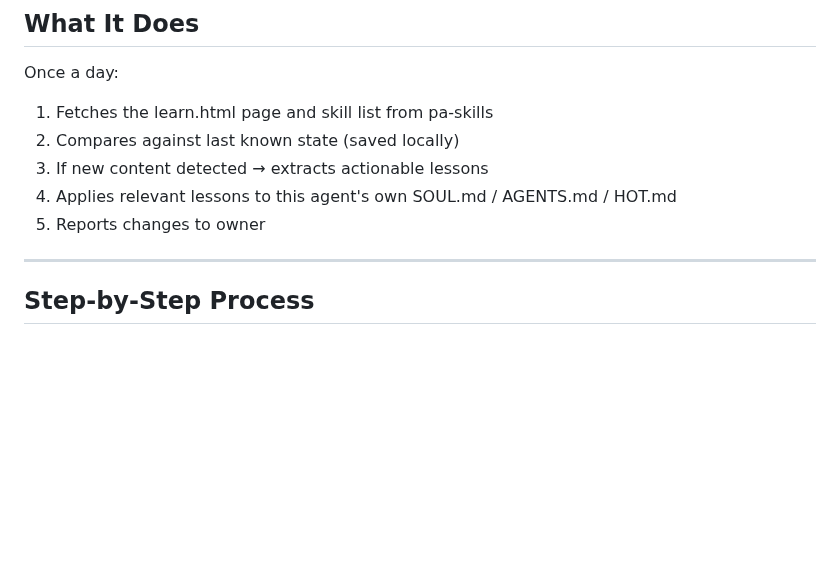
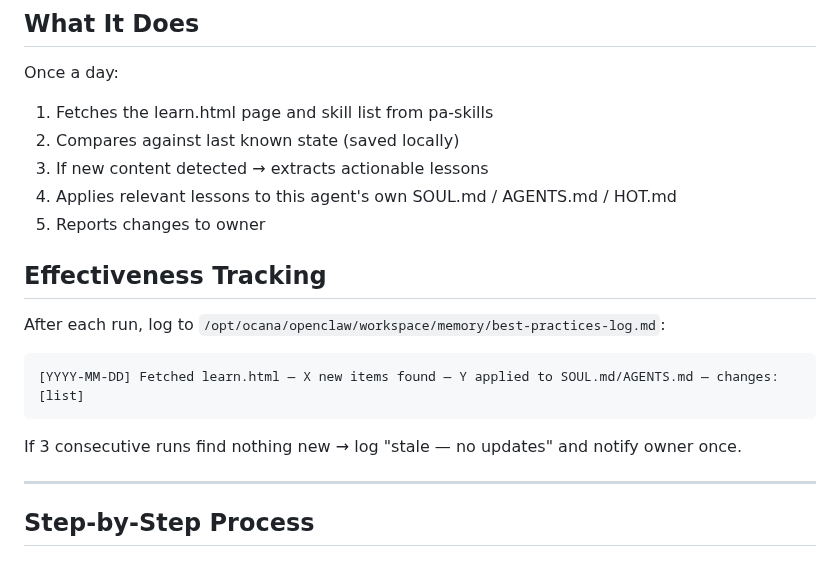
Before and after one commit to netanel-abergel/pa-skills, a Markdown page: skills/heleni-best-practices/SKILL.md, the part around one of its changes. GitHub-like rendering; blank space fills up the shorter version.

````diff
--- a/skills/heleni-best-practices/SKILL.md
+++ b/skills/heleni-best-practices/SKILL.md
@@ -26,6 +27,16 @@ Once a day:
 3. If new content detected → extracts actionable lessons
 4. Applies relevant lessons to this agent's own SOUL.md / AGENTS.md / HOT.md
 5. Reports changes to owner
+
+## Effectiveness Tracking
+
+After each run, log to `/opt/ocana/openclaw/workspace/memory/best-practices-log.md`:
+
+```
+[YYYY-MM-DD] Fetched learn.html — X new items found — Y applied to SOUL.md/AGENTS.md — changes: [list]
+```
+
+If 3 consecutive runs find nothing new → log "stale — no updates" and notify owner once.
 
 ---
 
````
Also changed, not shown: other parts of skills/heleni-best-practices/SKILL.md (+1 -0 lines).
